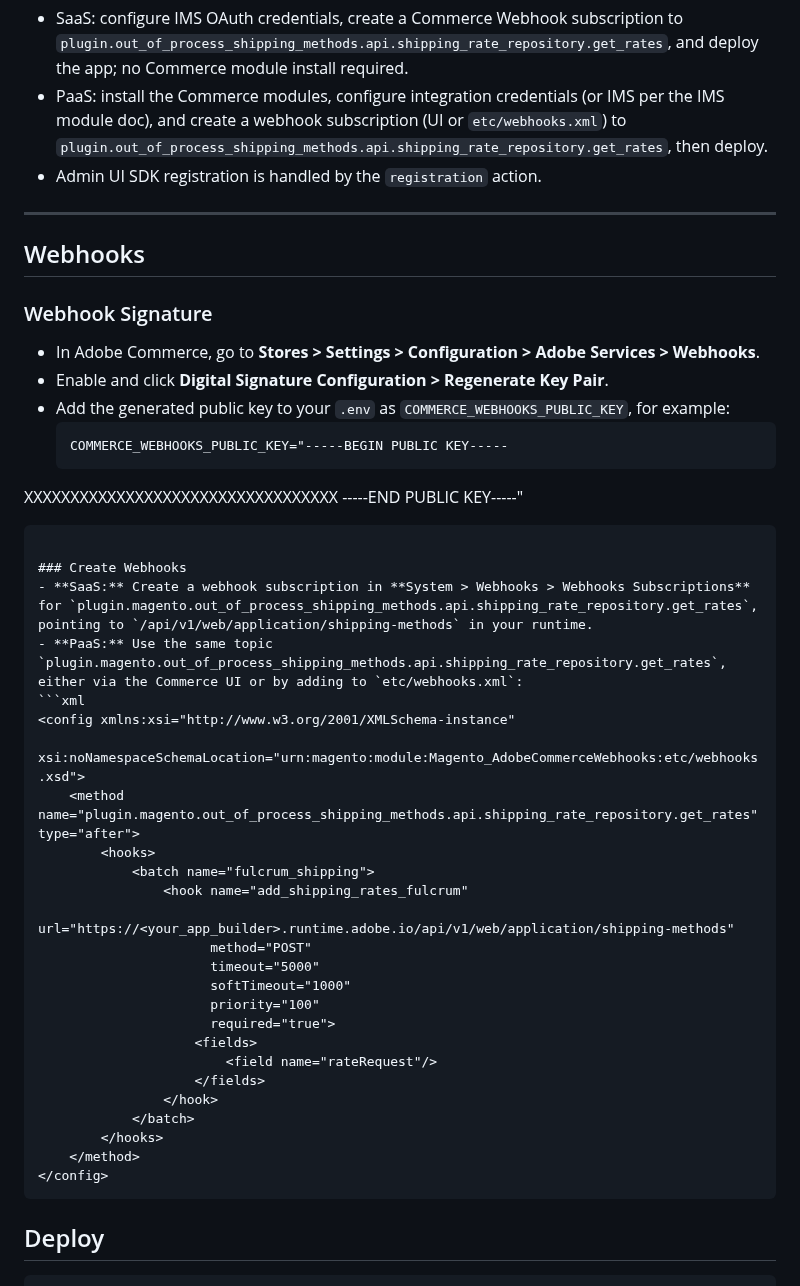
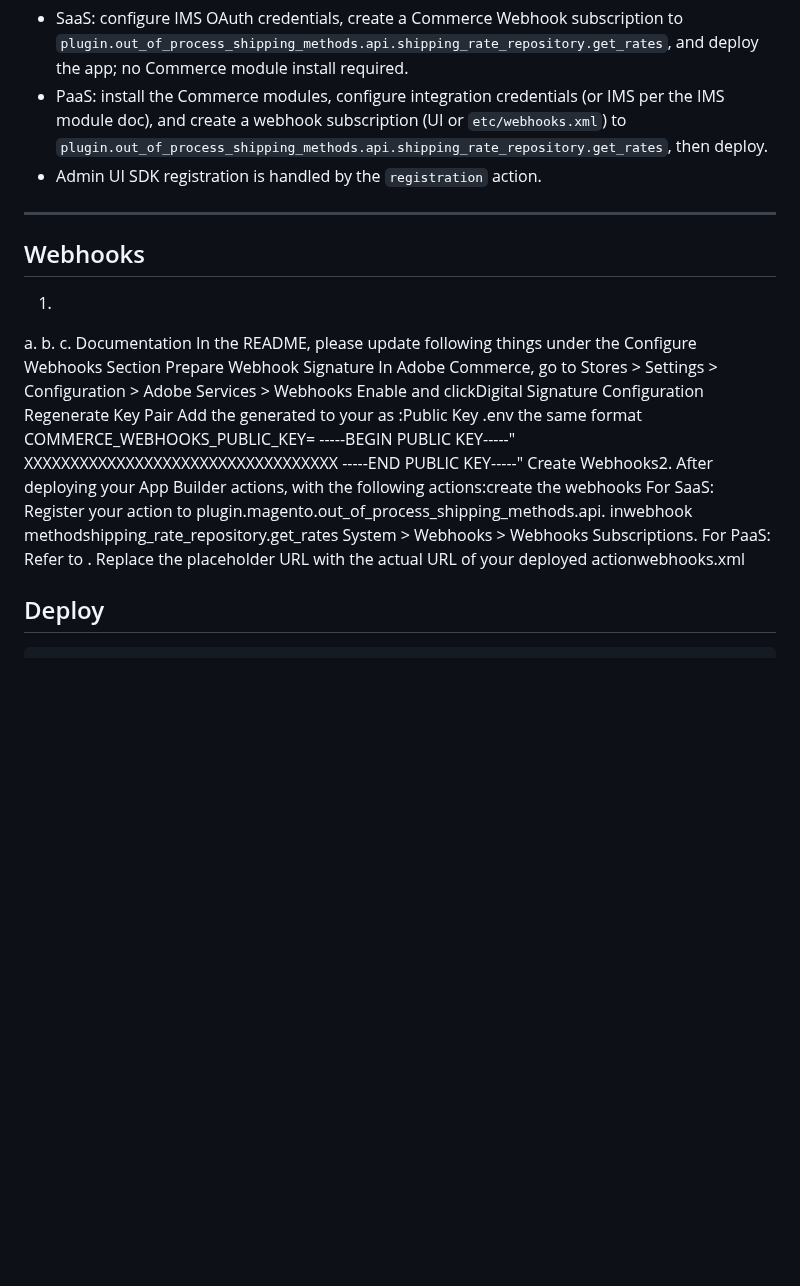
Before and after one commit to fulcrumdigitalinc/app_builder_fulcrum_custom_shipping, a Markdown page: README.md, the part around one of its changes. Rendered like a GitHub page; blank space fills up the shorter version.

````diff
--- a/README.md
+++ b/README.md
@@ -201,44 +212,44 @@ Supported fields:
 - Admin UI SDK registration is handled by the `registration` action.
 
 ---
-
 ## Webhooks
 
-### Webhook Signature
-- In Adobe Commerce, go to **Stores > Settings > Configuration > Adobe Services > Webhooks**.
-- Enable and click **Digital Signature Configuration > Regenerate Key Pair**.
-- Add the generated public key to your `.env` as `COMMERCE_WEBHOOKS_PUBLIC_KEY`, for example:
-  ```env
-  COMMERCE_WEBHOOKS_PUBLIC_KEY="-----BEGIN PUBLIC KEY-----
+1.
+a.
+b.
+c.
+Documentation In the README, please update following things under the Configure Webhooks Section
+Prepare Webhook Signature
+In Adobe Commerce, go to Stores > Settings > Configuration > Adobe Services > Webhooks
+Enable and clickDigital Signature Configuration Regenerate Key Pair
+Add the generated to your as :Public Key .env the same format
+COMMERCE_WEBHOOKS_PUBLIC_KEY= -----BEGIN PUBLIC KEY-----"
 XXXXXXXXXXXXXXXXXXXXXXXXXXXXXXXXXX
 -----END PUBLIC KEY-----"
-  ```
+Create Webhooks2.
+After deploying your App Builder actions, with the following actions:create the webhooks
+For SaaS: Register your action to plugin.magento.out_of_process_shipping_methods.api.
+inwebhook methodshipping_rate_repository.get_rates System > Webhooks > Webhooks Subscriptions.
+For PaaS: Refer to . Replace the placeholder URL with the actual URL of your deployed actionwebhooks.xml
+<config xmlns:xsi="http://www.w3.org/2001/XMLSchema-instance"
+xsi:noNamespaceSchemaLocation="urn:magento:module:Magento_AdobeCommerceWebhooks:etc
+/webhooks.xsd">
+<method name="plugin.magento.out_of_process_shipping_methods.api.
+shipping_rate_repository.get_rates" type="after">
+<hooks>
+<batch name="fulcurum_shipping">
+<hook name="add_shipping_rates_fulcrum" url="https://<your_app_builder>.
+runtime.adobe.io/api/v1/web/application/shipping-methods" method="POST" timeout="5000"
+softTimeout="1000" priority="100" required="true">
+<fields>
+<field name="rateRequest" />
+</fields>
+</hook>
+</batch>
+</hooks>
+</method>
+</config>
 
-### Create Webhooks
-- **SaaS:** Create a webhook subscription in **System > Webhooks > Webhooks Subscriptions** for `plugin.magento.out_of_process_shipping_methods.api.shipping_rate_repository.get_rates`, pointing to `/api/v1/web/application/shipping-methods` in your runtime.
-- **PaaS:** Use the same topic `plugin.magento.out_of_process_shipping_methods.api.shipping_rate_repository.get_rates`, either via the Commerce UI or by adding to `etc/webhooks.xml`:
-  ```xml
-  <config xmlns:xsi="http://www.w3.org/2001/XMLSchema-instance"
-          xsi:noNamespaceSchemaLocation="urn:magento:module:Magento_AdobeCommerceWebhooks:etc/webhooks.xsd">
-      <method name="plugin.magento.out_of_process_shipping_methods.api.shipping_rate_repository.get_rates" type="after">
-          <hooks>
-              <batch name="fulcrum_shipping">
-                  <hook name="add_shipping_rates_fulcrum"
-                        url="https://<your_app_builder>.runtime.adobe.io/api/v1/web/application/shipping-methods"
-                        method="POST"
-                        timeout="5000"
-                        softTimeout="1000"
-                        priority="100"
-                        required="true">
-                      <fields>
-                          <field name="rateRequest"/>
-                      </fields>
-                  </hook>
-              </batch>
-          </hooks>
-      </method>
-  </config>
-  ```
 
 ## Deploy
 
````
Also changed, not shown: other parts of README.md (+32 -21 lines).
